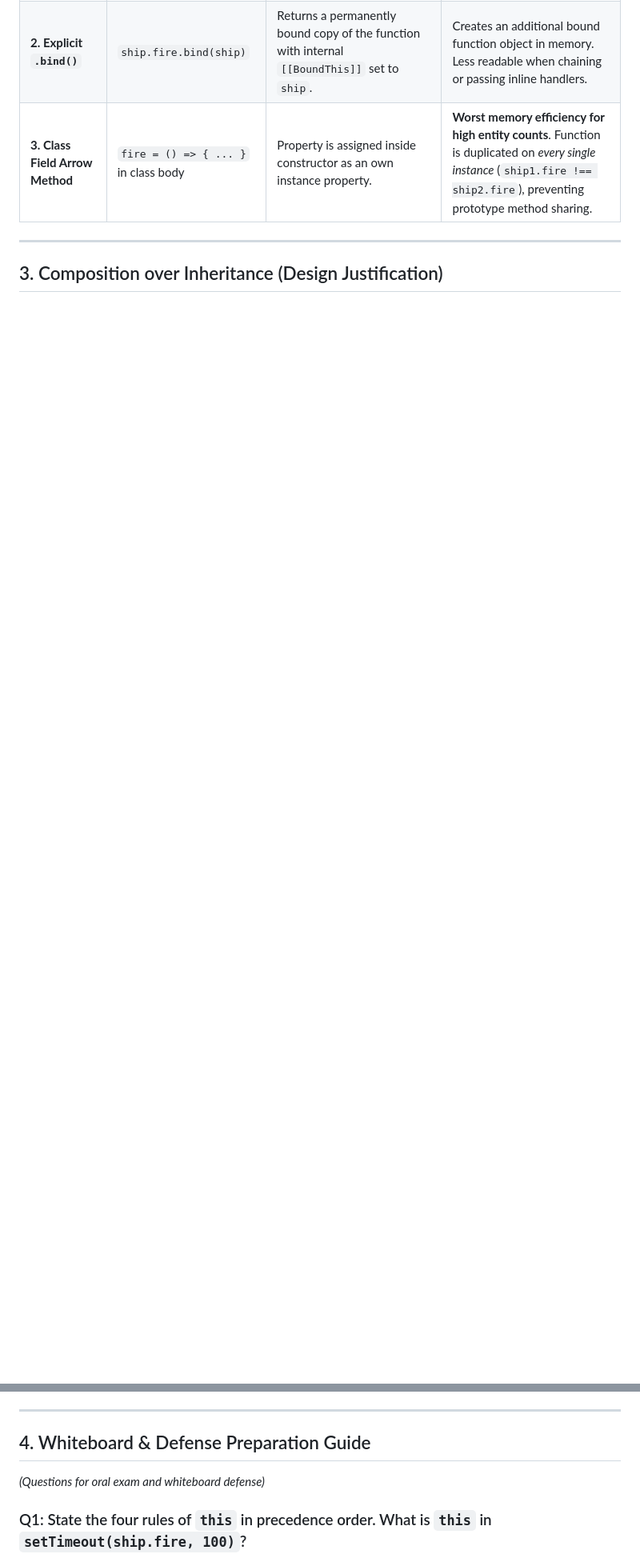
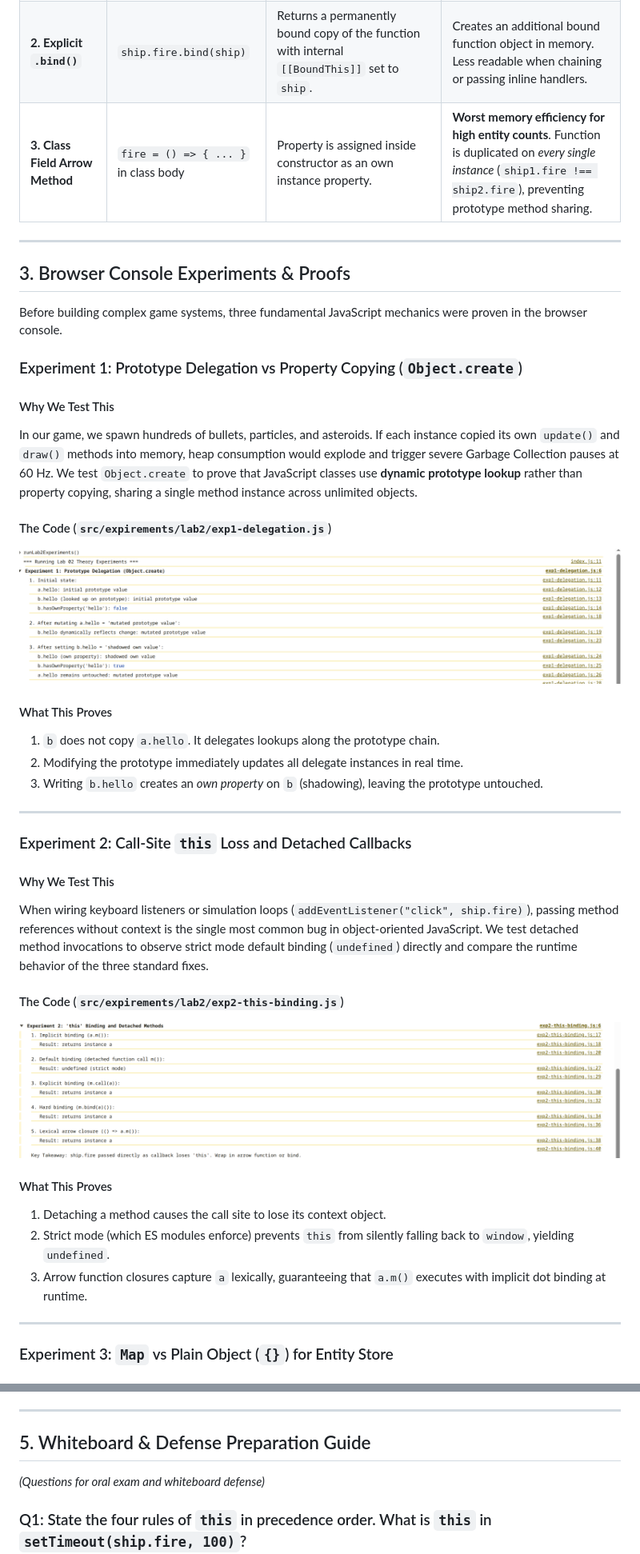
Before and after one commit to Fanuk5000/MIG-Flyier-Game, a Markdown page: docs/lab-2.md, 2 parts joined by grey strips. Shown: that part at 80% size. GitHub-like rendering; pictures changed too: docs/imgs/lab2-exp1.png (added), docs/imgs/lab2-exp2.png (added); blank space fills up the shorter version.

Commit message:
docs: update lab2 with expirements and screenshots

```diff
--- a/docs/lab-2.md
+++ b/docs/lab-2.md
@@ -92,4 +92,45 @@ Because classes and ES modules always execute in strict mode, calling `shootCall
 
 ---
 
-## 3. Composition over Inheritance (Design Justification)
+## 3. Browser Console Experiments & Proofs
+
+Before building complex game systems, three fundamental JavaScript mechanics were proven in the browser console.
+
+### Experiment 1: Prototype Delegation vs Property Copying (`Object.create`)
+
+#### Why We Test This
+
+In our game, we spawn hundreds of bullets, particles, and asteroids. If each instance copied its own `update()` and `draw()` methods into memory, heap consumption would explode and trigger severe Garbage Collection pauses at 60 Hz. We test `Object.create` to prove that JavaScript classes use **dynamic prototype lookup** rather than property copying, sharing a single method instance across unlimited objects.
+
+#### The Code (`src/expirements/lab2/exp1-delegation.js`)
+
+![Experiment 1 Delegation Console](imgs/lab2-exp1.png)
+
+#### What This Proves
+
+1. `b` does not copy `a.hello`. It delegates lookups along the prototype chain.
+2. Modifying the prototype immediately updates all delegate instances in real time.
+3. Writing `b.hello` creates an *own property* on `b` (shadowing), leaving the prototype untouched.
+
+---
+
+### Experiment 2: Call-Site `this` Loss and Detached Callbacks
+
+#### Why We Test This
+
+When wiring keyboard listeners or simulation loops (`addEventListener("click", ship.fire)`), passing method references without context is the single most common bug in object-oriented JavaScript. We test detached method invocations to observe strict mode default binding (`undefined`) directly and compare the runtime behavior of the three standard fixes.
+
+#### The Code (`src/expirements/lab2/exp2-this-binding.js`)
+
+![Experiment 2 This Binding Console](imgs/lab2-exp2.png)
+
+#### What This Proves
+
+1. Detaching a method causes the call site to lose its context object.
+2. Strict mode (which ES modules enforce) prevents `this` from silently falling back to `window`, yielding `undefined`.
+3. Arrow function closures capture `a` lexically, guaranteeing that `a.m()` executes with implicit dot binding at runtime.
+
+---
+
+### Experiment 3: `Map` vs Plain Object (`{}`) for Entity Store
+
@@ -148,7 +206,7 @@ bullet.homing = null; // When bullet crosses screen border
 
 ---
 
-## 4. Whiteboard & Defense Preparation Guide
+## 5. Whiteboard & Defense Preparation Guide
 
 *(Questions for oral exam and whiteboard defense)*
 
```
Also changed, not shown: other parts of docs/lab-2.md (+49 -32 lines), docs/imgs/lab2-exp3.png (added).
